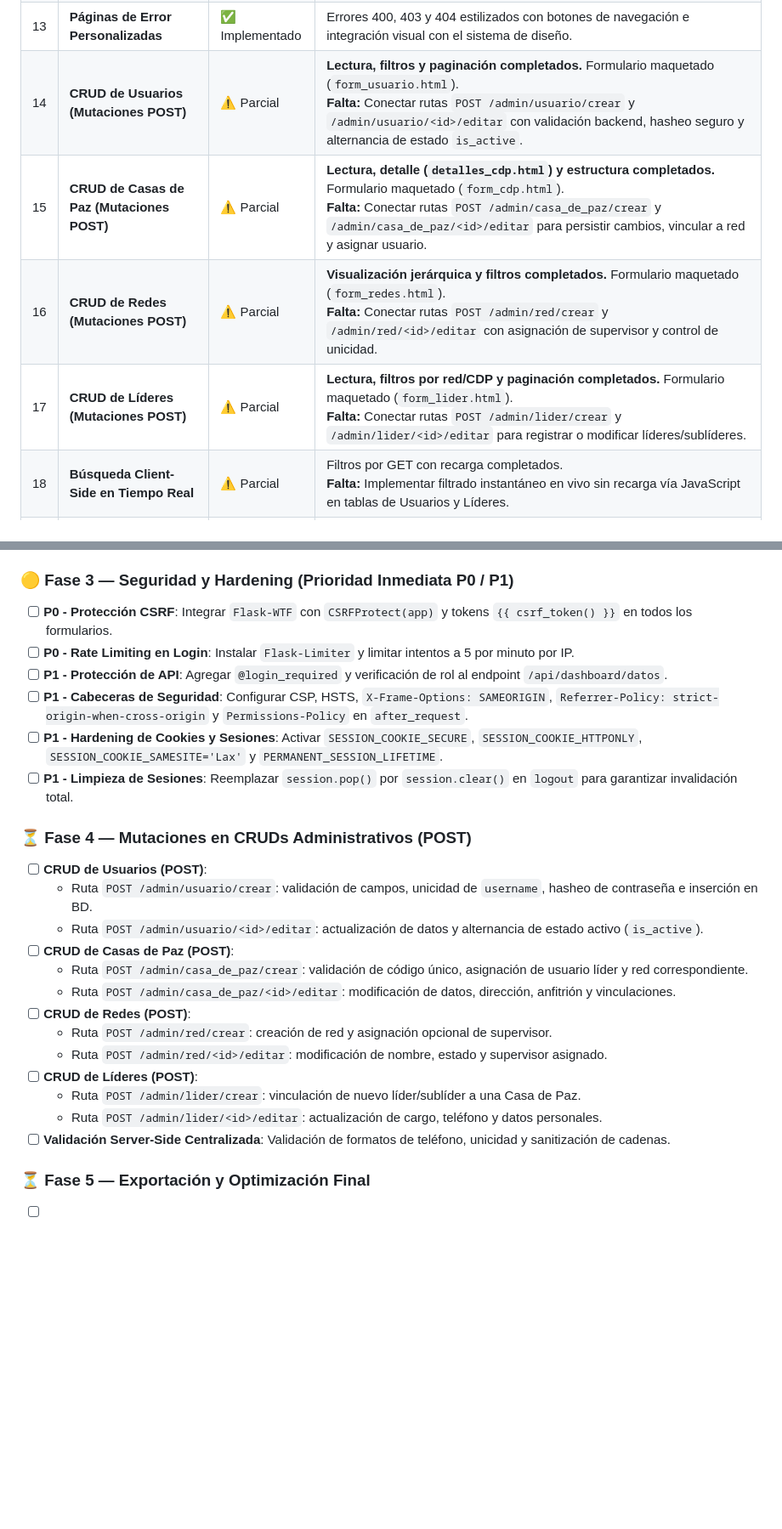
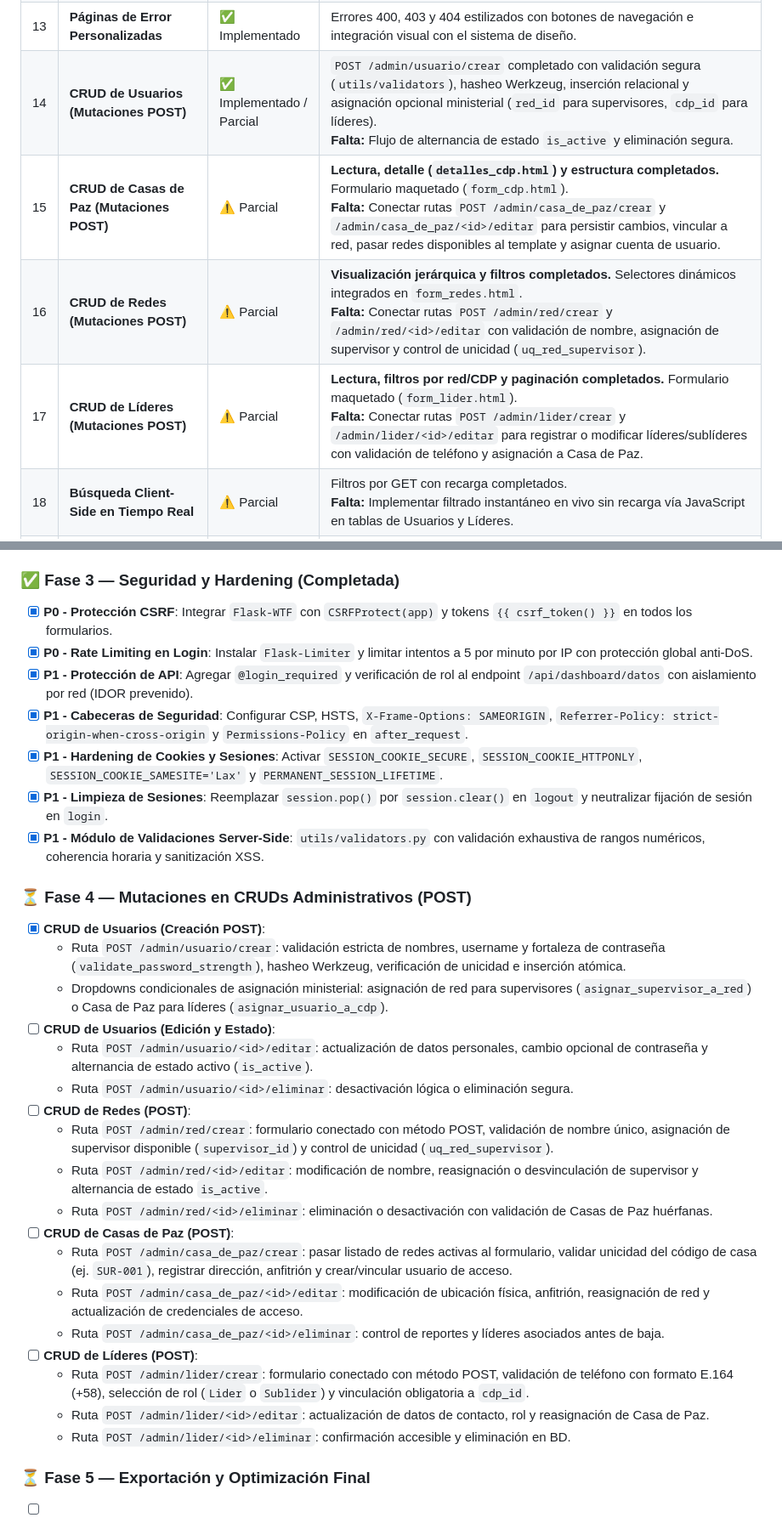
Before and after one commit to MauricioLS-022/Programa-servicio, a Markdown page: REQUERIMIENTOS.md, 2 parts joined by grey strips. Shown at 85% size. Rendered like a GitHub page; blank space fills up the shorter version.

Commit message:
docs: actualizar requerimientos y matriz de cumplimiento de seguridad

```diff
--- a/REQUERIMIENTOS.md
+++ b/REQUERIMIENTOS.md
@@ -25,10 +25,10 @@ Aplicación web de gestión y reportes para un servicio comunitario (ministerio
 | 11 | **Modo Oscuro Global** | ✅ Implementado | Variable `data-theme="dark"`, persistencia en `localStorage`, script anti-FOUC y toggles en Login y Perfil. |
 | 12 | **Flash Messages y Notificaciones Toast** | ✅ Implementado | `get_flashed_messages(with_categories=true)` en `admin_layout.html` y `layout.html` con auto-dismiss (5s), categorías semánticas e iconos contextuales. |
 | 13 | **Páginas de Error Personalizadas** | ✅ Implementado | Errores 400, 403 y 404 estilizados con botones de navegación e integración visual con el sistema de diseño. |
-| 14 | **CRUD de Usuarios (Mutaciones POST)** | ⚠️ Parcial | **Lectura, filtros y paginación completados.** Formulario maquetado (`form_usuario.html`). <br>**Falta:** Conectar rutas `POST /admin/usuario/crear` y `/admin/usuario/<id>/editar` con validación backend, hasheo seguro y alternancia de estado `is_active`. |
-| 15 | **CRUD de Casas de Paz (Mutaciones POST)** | ⚠️ Parcial | **Lectura, detalle (`detalles_cdp.html`) y estructura completados.** Formulario maquetado (`form_cdp.html`). <br>**Falta:** Conectar rutas `POST /admin/casa_de_paz/crear` y `/admin/casa_de_paz/<id>/editar` para persistir cambios, vincular a red y asignar usuario. |
-| 16 | **CRUD de Redes (Mutaciones POST)** | ⚠️ Parcial | **Visualización jerárquica y filtros completados.** Formulario maquetado (`form_redes.html`). <br>**Falta:** Conectar rutas `POST /admin/red/crear` y `/admin/red/<id>/editar` con asignación de supervisor y control de unicidad. |
-| 17 | **CRUD de Líderes (Mutaciones POST)** | ⚠️ Parcial | **Lectura, filtros por red/CDP y paginación completados.** Formulario maquetado (`form_lider.html`). <br>**Falta:** Conectar rutas `POST /admin/lider/crear` y `/admin/lider/<id>/editar` para registrar o modificar líderes/sublíderes. |
+| 14 | **CRUD de Usuarios (Mutaciones POST)** | ✅ Implementado / Parcial | `POST /admin/usuario/crear` completado con validación segura (`utils/validators`), hasheo Werkzeug, inserción relacional y asignación opcional ministerial (`red_id` para supervisores, `cdp_id` para líderes). <br>**Falta:** Flujo de alternancia de estado `is_active` y eliminación segura. |
+| 15 | **CRUD de Casas de Paz (Mutaciones POST)** | ⚠️ Parcial | **Lectura, detalle (`detalles_cdp.html`) y estructura completados.** Formulario maquetado (`form_cdp.html`). <br>**Falta:** Conectar rutas `POST /admin/casa_de_paz/crear` y `/admin/casa_de_paz/<id>/editar` para persistir cambios, vincular a red, pasar redes disponibles al template y asignar cuenta de usuario. |
+| 16 | **CRUD de Redes (Mutaciones POST)** | ⚠️ Parcial | **Visualización jerárquica y filtros completados.** Selectores dinámicos integrados en `form_redes.html`. <br>**Falta:** Conectar rutas `POST /admin/red/crear` y `/admin/red/<id>/editar` con validación de nombre, asignación de supervisor y control de unicidad (`uq_red_supervisor`). |
+| 17 | **CRUD de Líderes (Mutaciones POST)** | ⚠️ Parcial | **Lectura, filtros por red/CDP y paginación completados.** Formulario maquetado (`form_lider.html`). <br>**Falta:** Conectar rutas `POST /admin/lider/crear` y `/admin/lider/<id>/editar` para registrar o modificar líderes/sublíderes con validación de teléfono y asignación a Casa de Paz. |
 | 18 | **Búsqueda Client-Side en Tiempo Real** | ⚠️ Parcial | Filtros por GET con recarga completados. <br>**Falta:** Implementar filtrado instantáneo en vivo sin recarga vía JavaScript en tablas de Usuarios y Líderes. |
 | 19 | **Integración de Contacto por WhatsApp** | ⚠️ Parcial | Enlaces `wa.me` generados dinámicamente con números de contacto. <br>**Falta:** Normalización y validación de prefijo de código de país telefónico (ej. +58). |
 | 20 | **Exportación a PDF y Excel** | ❌ Pendiente | Botones visuales maquetados. <br>**Falta:** Implementar generación con ReportLab / openpyxl / CSV en reportes y listados administrativos con filtros aplicados. |
@@ -172,28 +172,34 @@ graph TD
 - [x] Accesibilidad y diseño responsivo optimizado (móviles, tablets y desktop).
 - [x] Páginas de error 400, 403 y 404 estilizadas e integradas al sistema visual.
 
-### 🟡 Fase 3 — Seguridad y Hardening (Prioridad Inmediata P0 / P1)
-- [ ] **P0 - Protección CSRF**: Integrar `Flask-WTF` con `CSRFProtect(app)` y tokens `{{ csrf_token() }}` en todos los formularios.
-- [ ] **P0 - Rate Limiting en Login**: Instalar `Flask-Limiter` y limitar intentos a 5 por minuto por IP.
-- [ ] **P1 - Protección de API**: Agregar `@login_required` y verificación de rol al endpoint `/api/dashboard/datos`.
-- [ ] **P1 - Cabeceras de Seguridad**: Configurar CSP, HSTS, `X-Frame-Options: SAMEORIGIN`, `Referrer-Policy: strict-origin-when-cross-origin` y `Permissions-Policy` en `after_request`.
-- [ ] **P1 - Hardening de Cookies y Sesiones**: Activar `SESSION_COOKIE_SECURE`, `SESSION_COOKIE_HTTPONLY`, `SESSION_COOKIE_SAMESITE='Lax'` y `PERMANENT_SESSION_LIFETIME`.
-- [ ] **P1 - Limpieza de Sesiones**: Reemplazar `session.pop()` por `session.clear()` en `logout` para garantizar invalidación total.
+### ✅ Fase 3 — Seguridad y Hardening (Completada)
+- [x] **P0 - Protección CSRF**: Integrar `Flask-WTF` con `CSRFProtect(app)` y tokens `{{ csrf_token() }}` en todos los formularios.
+- [x] **P0 - Rate Limiting en Login**: Instalar `Flask-Limiter` y limitar intentos a 5 por minuto por IP con protección global anti-DoS.
+- [x] **P1 - Protección de API**: Agregar `@login_required` y verificación de rol al endpoint `/api/dashboard/datos` con aislamiento por red (IDOR prevenido).
+- [x] **P1 - Cabeceras de Seguridad**: Configurar CSP, HSTS, `X-Frame-Options: SAMEORIGIN`, `Referrer-Policy: strict-origin-when-cross-origin` y `Permissions-Policy` en `after_request`.
+- [x] **P1 - Hardening de Cookies y Sesiones**: Activar `SESSION_COOKIE_SECURE`, `SESSION_COOKIE_HTTPONLY`, `SESSION_COOKIE_SAMESITE='Lax'` y `PERMANENT_SESSION_LIFETIME`.
+- [x] **P1 - Limpieza de Sesiones**: Reemplazar `session.pop()` por `session.clear()` en `logout` y neutralizar fijación de sesión en `login`.
+- [x] **P1 - Módulo de Validaciones Server-Side**: `utils/validators.py` con validación exhaustiva de rangos numéricos, coherencia horaria y sanitización XSS.
 
 ### ⏳ Fase 4 — Mutaciones en CRUDs Administrativos (POST)
-- [ ] **CRUD de Usuarios (POST)**:
-  - Ruta `POST /admin/usuario/crear`: validación de campos, unicidad de `username`, hasheo de contraseña e inserción en BD.
-  - Ruta `POST /admin/usuario/<id>/editar`: actualización de datos y alternancia de estado activo (`is_active`).
+- [x] **CRUD de Usuarios (Creación POST)**:
+  - Ruta `POST /admin/usuario/crear`: validación estricta de nombres, username y fortaleza de contraseña (`validate_password_strength`), hasheo Werkzeug, verificación de unicidad e inserción atómica.
+  - Dropdowns condicionales de asignación ministerial: asignación de red para supervisores (`asignar_supervisor_a_red`) o Casa de Paz para líderes (`asignar_usuario_a_cdp`).
+- [ ] **CRUD de Usuarios (Edición y Estado)**:
+  - Ruta `POST /admin/usuario/<id>/editar`: actualización de datos personales, cambio opcional de contraseña y alternancia de estado activo (`is_active`).
+  - Ruta `POST /admin/usuario/<id>/eliminar`: desactivación lógica o eliminación segura.
+- [ ] **CRUD de Redes (POST)**:
+  - Ruta `POST /admin/red/crear`: formulario conectado con método POST, validación de nombre único, asignación de supervisor disponible (`supervisor_id`) y control de unicidad (`uq_red_supervisor`).
+  - Ruta `POST /admin/red/<id>/editar`: modificación de nombre, reasignación o desvinculación de supervisor y alternancia de estado `is_active`.
+  - Ruta `POST /admin/red/<id>/eliminar`: eliminación o desactivación con validación de Casas de Paz huérfanas.
 - [ ] **CRUD de Casas de Paz (POST)**:
-  - Ruta `POST /admin/casa_de_paz/crear`: validación de código único, asignación de usuario líder y red correspondiente.
-  - Ruta `POST /admin/casa_de_paz/<id>/editar`: modificación de datos, dirección, anfitrión y vinculaciones.
-- [ ] **CRUD de Redes (POST)**:
-  - Ruta `POST /admin/red/crear`: creación de red y asignación opcional de supervisor.
-  - Ruta `POST /admin/red/<id>/editar`: modificación de nombre, estado y supervisor asignado.
+  - Ruta `POST /admin/casa_de_paz/crear`: pasar listado de redes activas al formulario, validar unicidad del código de casa (ej. `SUR-001`), registrar dirección, anfitrión y crear/vincular usuario de acceso.
+  - Ruta `POST /admin/casa_de_paz/<id>/editar`: modificación de ubicación física, anfitrión, reasignación de red y actualización de credenciales de acceso.
+  - Ruta `POST /admin/casa_de_paz/<id>/eliminar`: control de reportes y líderes asociados antes de baja.
 - [ ] **CRUD de Líderes (POST)**:
-  - Ruta `POST /admin/lider/crear`: vinculación de nuevo líder/sublíder a una Casa de Paz.
-  - Ruta `POST /admin/lider/<id>/editar`: actualización de cargo, teléfono y datos personales.
-- [ ] **Validación Server-Side Centralizada**: Validación de formatos de teléfono, unicidad y sanitización de cadenas.
+  - Ruta `POST /admin/lider/crear`: formulario conectado con método POST, validación de teléfono con formato E.164 (+58), selección de rol (`Lider` o `Sublider`) y vinculación obligatoria a `cdp_id`.
+  - Ruta `POST /admin/lider/<id>/editar`: actualización de datos de contacto, rol y reasignación de Casa de Paz.
+  - Ruta `POST /admin/lider/<id>/eliminar`: confirmación accesible y eliminación en BD.
 
 ### ⏳ Fase 5 — Exportación y Optimización Final
 - [ ] **Generación de Reportes PDF/Excel**:
```
Also changed, not shown: other parts of REQUERIMIENTOS.md (+9 -9 lines).
